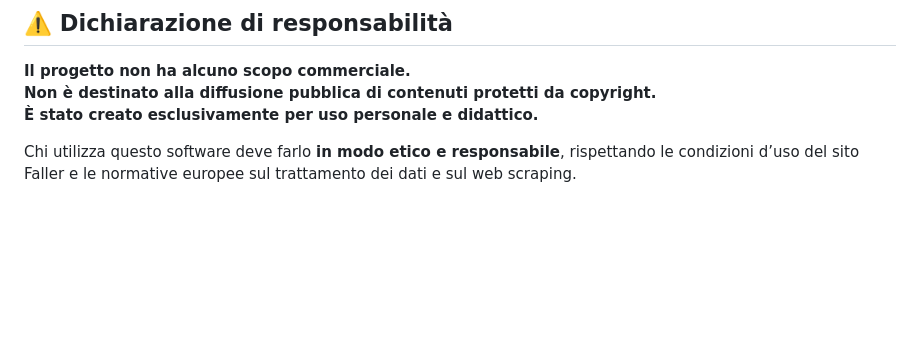
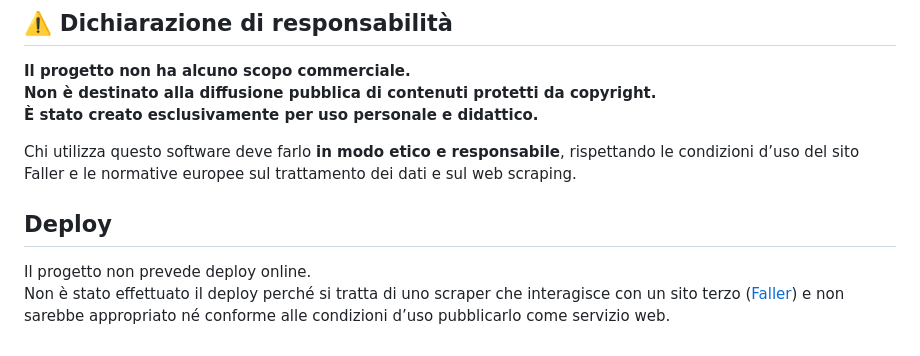
Before and after one commit to LucaPontellini/faller-web-harvester, a Markdown page: README.md, the part around the change. GitHub-like rendering; blank space fills up the shorter version.

Commit message:
Update README: added Deploy section explaining absence of deployment

```diff
--- a/README.md
+++ b/README.md
@@ -148,3 +148,8 @@ Non è destinato alla diffusione pubblica di contenuti protetti da copyright.
 È stato creato esclusivamente per uso personale e didattico.**
 
 Chi utilizza questo software deve farlo **in modo etico e responsabile**, rispettando le condizioni d’uso del sito Faller e le normative europee sul trattamento dei dati e sul web scraping.
+
+## Deploy
+
+Il progetto non prevede deploy online.
+Non è stato effettuato il deploy perché si tratta di uno scraper che interagisce con un sito terzo ([Faller](https://www.faller.de/en/)) e non sarebbe appropriato né conforme alle condizioni d’uso pubblicarlo come servizio web.
```
